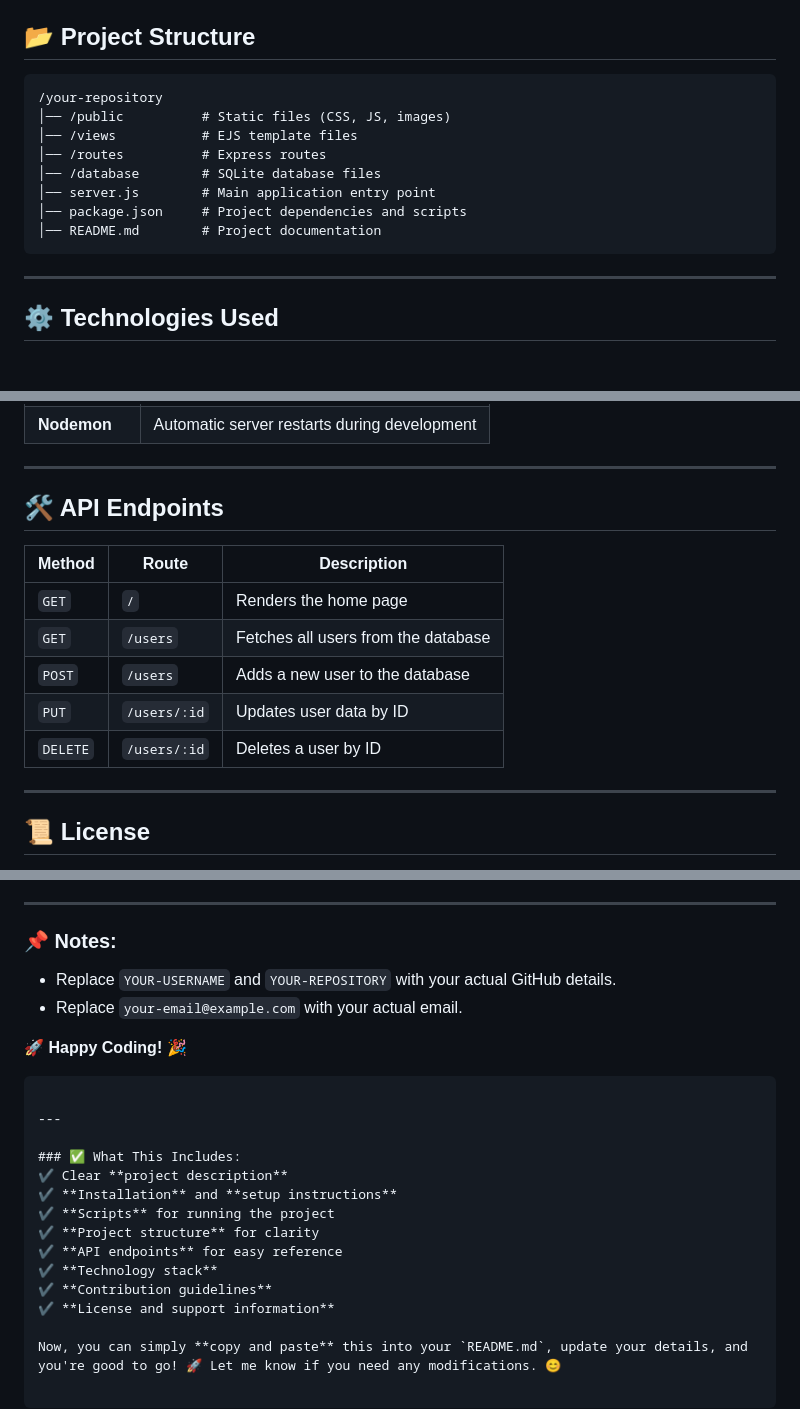
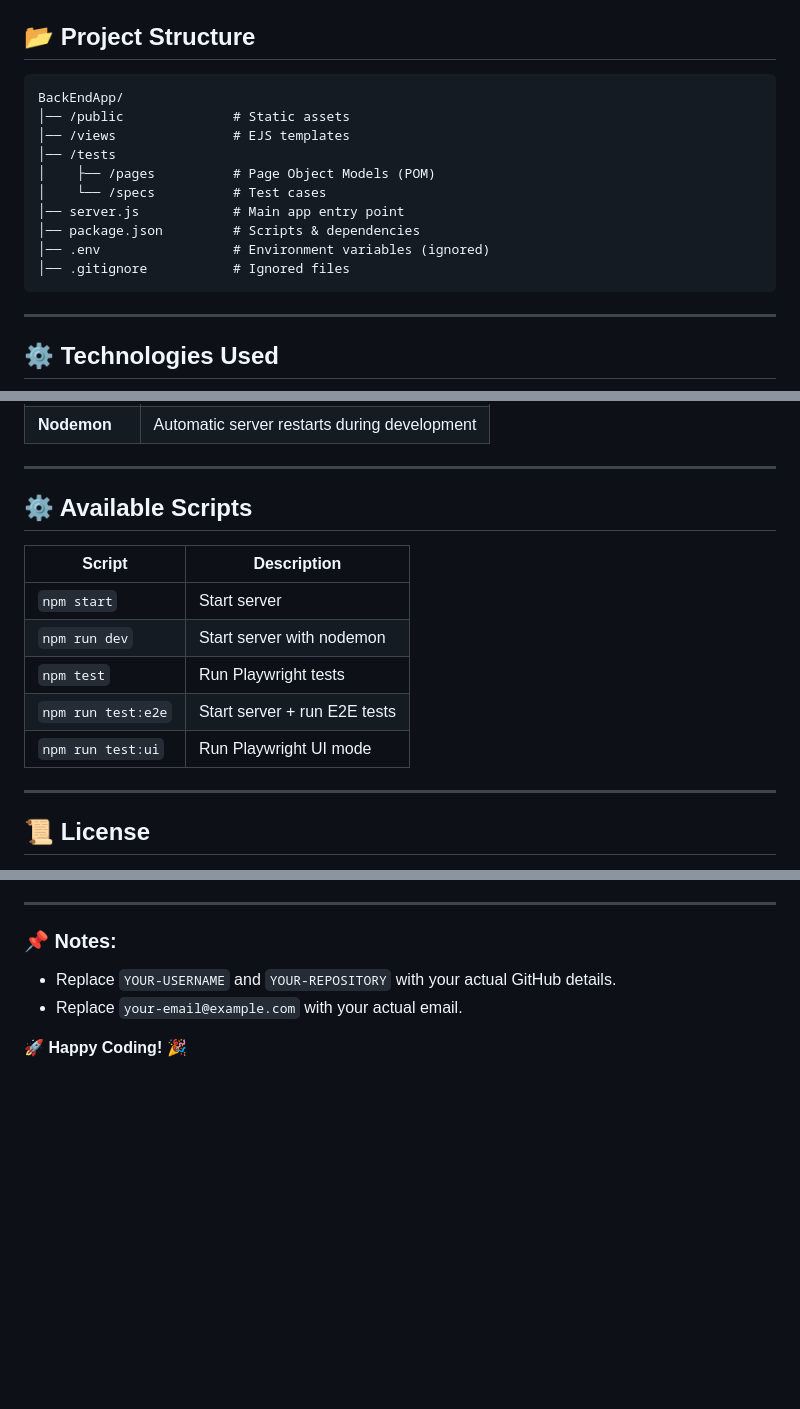
Before and after one commit to mzwili/BackEndApp, a Markdown page: README.md, 3 parts joined by grey strips. GitHub-like rendering; blank space fills up the shorter version.

````diff
--- a/README.md
+++ b/README.md
@@ -83,14 +54,16 @@ Executes the test suite.
 ## 📂 Project Structure
 
 ```
-/your-repository
-│── /public          # Static files (CSS, JS, images)
-│── /views           # EJS template files
-│── /routes          # Express routes
-│── /database        # SQLite database files
-│── server.js        # Main application entry point
-│── package.json     # Project dependencies and scripts
-│── README.md        # Project documentation
+BackEndApp/
+│── /public              # Static assets
+│── /views               # EJS templates
+│── /tests
+│    ├── /pages          # Page Object Models (POM)
+│    └── /specs          # Test cases
+│── server.js            # Main app entry point
+│── package.json         # Scripts & dependencies
+│── .env                 # Environment variables (ignored)
+│── .gitignore           # Ignored files
 ```
 
 ---
@@ -108,15 +81,15 @@ Executes the test suite.
 
 ---
 
-## 🛠 API Endpoints
+## ⚙️ Available Scripts
 
-| Method | Route | Description |
-|--------|-------|-------------|
-| `GET`  | `/`   | Renders the home page |
-| `GET`  | `/users` | Fetches all users from the database |
-| `POST` | `/users` | Adds a new user to the database |
-| `PUT`  | `/users/:id` | Updates user data by ID |
-| `DELETE` | `/users/:id` | Deletes a user by ID |
+| Script             | Description                  |
+| ------------------ | ---------------------------- |
+| `npm start`        | Start server                 |
+| `npm run dev`      | Start server with nodemon    |
+| `npm test`         | Run Playwright tests         |
+| `npm run test:e2e` | Start server + run E2E tests |
+| `npm run test:ui`  | Run Playwright UI mode       |
 
 ---
 
@@ -164,18 +137,3 @@ Thanks to:
 - Replace `your-email@example.com` with your actual email.
 
 🚀 **Happy Coding!** 🎉
-```
-
----
-
-### ✅ What This Includes:
-✔ Clear **project description**
-✔ **Installation** and **setup instructions**
-✔ **Scripts** for running the project
-✔ **Project structure** for clarity
-✔ **API endpoints** for easy reference
-✔ **Technology stack**
-✔ **Contribution guidelines**
-✔ **License and support information**
-
-Now, you can simply **copy and paste** this into your `README.md`, update your details, and you're good to go! 🚀 Let me know if you need any modifications. 😊
````
Also changed, not shown: other parts of README.md (+20 -49 lines).
